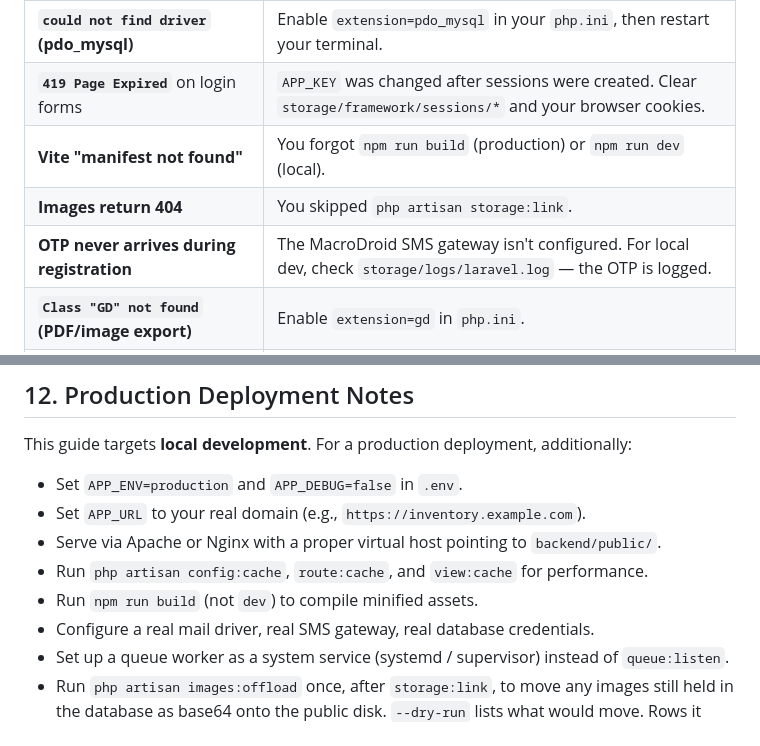
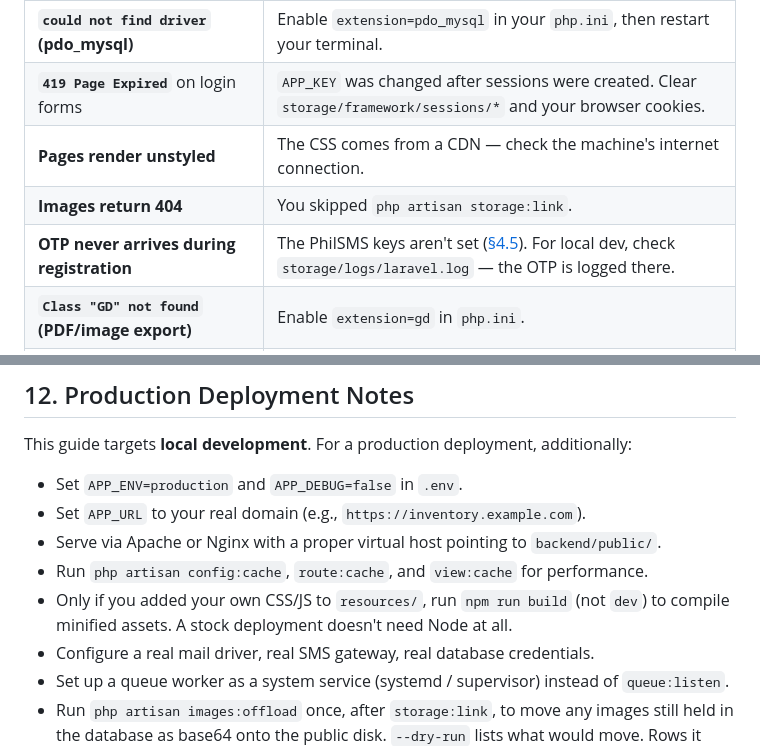
Before and after one commit to genuwin14/FabLab, a Markdown page: backend/README.md, 2 parts joined by grey strips. GitHub-like rendering.

```diff
--- a/backend/README.md
+++ b/backend/README.md
@@ -236,9 +249,9 @@ If all five pass, the system is set up correctly.
 | **`SQLSTATE[HY000] [2002] No connection`** | MySQL isn't running, or `DB_*` values in `.env` don't match your local DB. Start MySQL (XAMPP/Laragon) or switch to SQLite. |
 | **`could not find driver` (pdo_mysql)** | Enable `extension=pdo_mysql` in your `php.ini`, then restart your terminal. |
 | **`419 Page Expired`** on login forms | `APP_KEY` was changed after sessions were created. Clear `storage/framework/sessions/*` and your browser cookies. |
-| **Vite "manifest not found"** | You forgot `npm run build` (production) or `npm run dev` (local). |
+| **Pages render unstyled** | The CSS comes from a CDN — check the machine's internet connection. |
 | **Images return 404** | You skipped `php artisan storage:link`. |
-| **OTP never arrives during registration** | The MacroDroid SMS gateway isn't configured. For local dev, check `storage/logs/laravel.log` — the OTP is logged. |
+| **OTP never arrives during registration** | The PhilSMS keys aren't set ([§4.5](#45-optional-configure-sms-gateway)). For local dev, check `storage/logs/laravel.log` — the OTP is logged there. |
 | **`Class "GD" not found` (PDF/image export)** | Enable `extension=gd` in `php.ini`. |
 | **Slow first page-load** | Run `php artisan config:cache && php artisan route:cache` in production. Skip in dev (changes won't pick up). |
 
@@ -270,7 +283,7 @@ This guide targets **local development**. For a production deployment, additiona
 - Set `APP_URL` to your real domain (e.g., `https://inventory.example.com`).
 - Serve via Apache or Nginx with a proper virtual host pointing to `backend/public/`.
 - Run `php artisan config:cache`, `route:cache`, and `view:cache` for performance.
-- Run `npm run build` (not `dev`) to compile minified assets.
+- Only if you added your own CSS/JS to `resources/`, run `npm run build` (not `dev`) to compile minified assets. A stock deployment doesn't need Node at all.
 - Configure a real mail driver, real SMS gateway, real database credentials.
 - Set up a queue worker as a system service (systemd / supervisor) instead of `queue:listen`.
 - Run `php artisan images:offload` once, after `storage:link`, to move any images still held in the database as base64 onto the public disk. `--dry-run` lists what would move. Rows it hasn't converted keep rendering either way.
```
Also changed, not shown: other parts of backend/README.md (+52 -39 lines).
